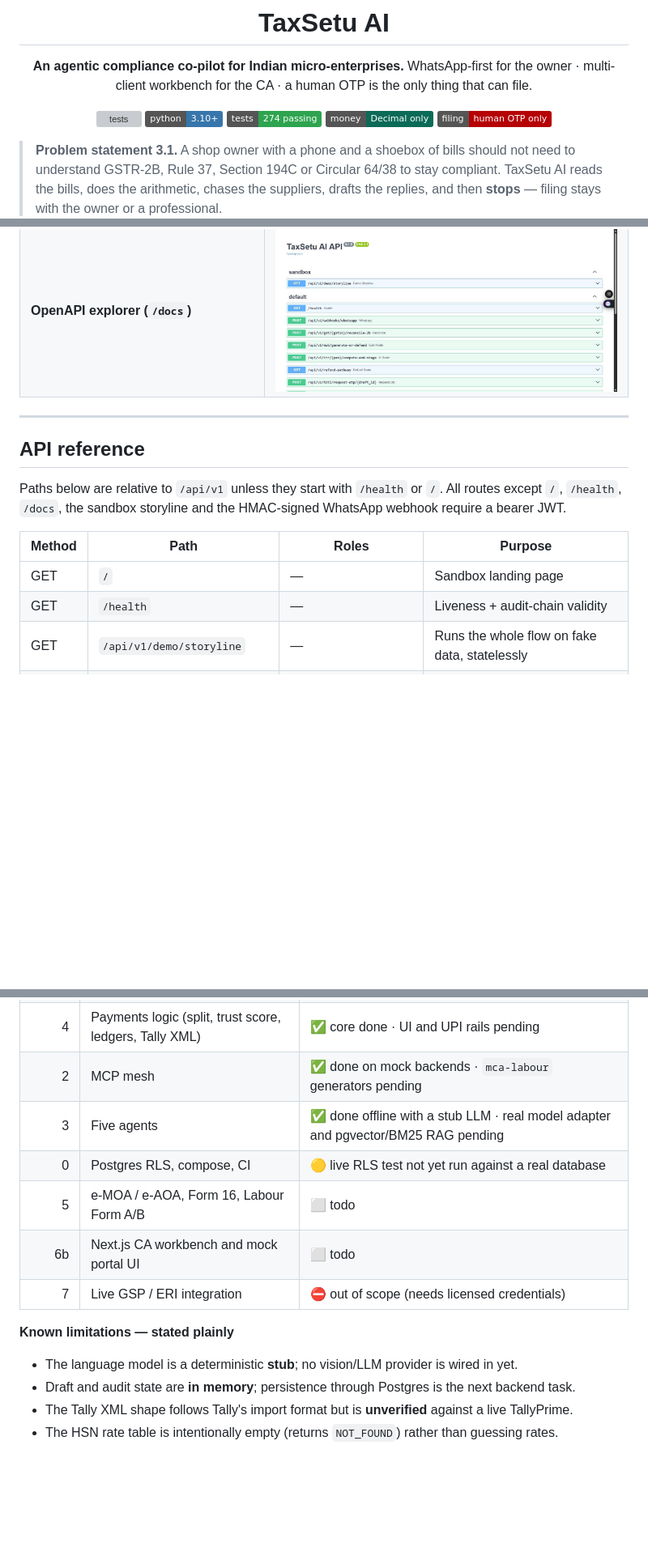
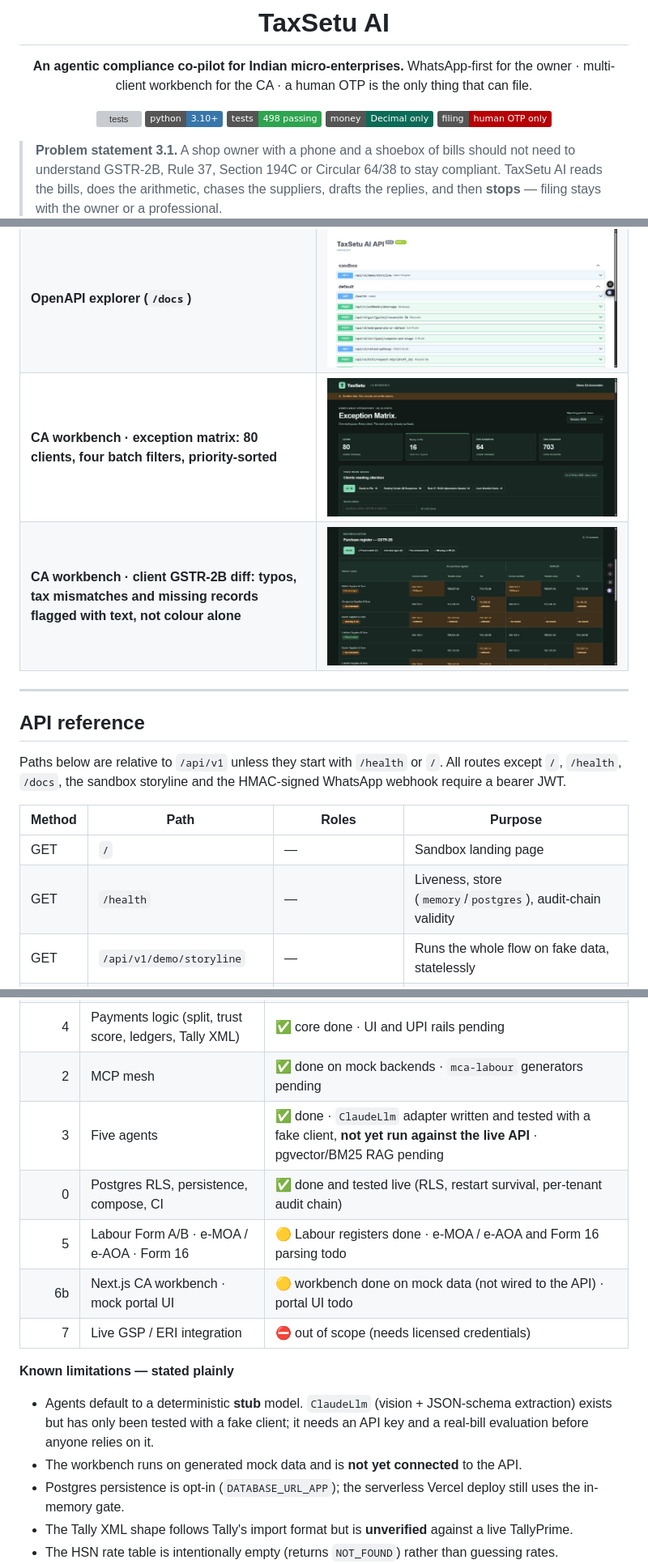
Before and after one commit to loktrishal-05/Kosh-AI, a Markdown page: README.md, 3 parts joined by grey strips. Shown at 81% size. Drawn GitHub-style; pictures changed too: docs/assets/workbench-2b-diff.jpg (added), docs/assets/workbench-matrix.jpg (added); badges without logos; blank space fills up the shorter version; grey boxes are pictures that could not be loaded.

Commit message:
docs+ci: README/PLAN for persistence, workbench, planner, labour; workbench CI job; screenshots

```diff
--- a/README.md
+++ b/README.md
@@ -7,7 +7,7 @@ WhatsApp-first for the owner · multi-client workbench for the CA · a human OTP
 
 [![tests](https://github.com/loktrishal-05/taxsetu-ai/actions/workflows/test.yml/badge.svg)](https://github.com/loktrishal-05/taxsetu-ai/actions/workflows/test.yml)
 ![python](https://img.shields.io/badge/python-3.10%2B-3776ab)
-![tests](https://img.shields.io/badge/tests-274%20passing-2ea44f)
+![tests](https://img.shields.io/badge/tests-498%20passing-2ea44f)
 ![money](https://img.shields.io/badge/money-Decimal%20only-0b6b57)
 ![filing](https://img.shields.io/badge/filing-human%20OTP%20only-b60205)
 
@@ -318,6 +329,8 @@ the MCP mesh and the approval gate on fake data and renders the result.
 | **Agent 3–5 · MOV-07 defence (₹72,000 → ₹1,000), ITR-4, Hindi voice summary** | ![Agents 3-5](docs/assets/storyline-2-defence-itr-handoff.jpg) |
 | **Human gate · wrong OTP refused, correct OTP files, audit chain intact** | ![Human gate](docs/assets/storyline-3-human-gate.jpg) |
 | **OpenAPI explorer (`/docs`)** | ![API docs](docs/assets/api-docs.jpg) |
+| **CA workbench · exception matrix: 80 clients, four batch filters, priority-sorted** | ![Exception matrix](docs/assets/workbench-matrix.jpg) |
+| **CA workbench · client GSTR-2B diff: typos, tax mismatches and missing records flagged with text, not colour alone** | ![2B diff](docs/assets/workbench-2b-diff.jpg) |
 
 ---
 
@@ -328,7 +341,7 @@ Paths below are relative to `/api/v1` unless they start with `/health` or `/`. A
 | Method | Path | Roles | Purpose |
 |--------|------|-------|---------|
 | GET | `/` | — | Sandbox landing page |
-| GET | `/health` | — | Liveness + audit-chain validity |
+| GET | `/health` | — | Liveness, store (`memory`/`postgres`), audit-chain validity |
 | GET | `/api/v1/demo/storyline` | — | Runs the whole flow on fake data, statelessly |
 | POST | `/webhooks/whatsapp` | HMAC | Signed, idempotent inbound messages |
 | POST | `/gst/{gstin}/reconcile-2b` | OWNER, CA | Deterministic 4-way reconciliation |
@@ -432,16 +454,17 @@ The deployed build runs the **mock** portal only. Nothing in this repository can
 | 6a | API gateway, HITL gate, mock portal, audit chain | ✅ done |
 | 4 | Payments logic (split, trust score, ledgers, Tally XML) | ✅ core done · UI and UPI rails pending |
 | 2 | MCP mesh | ✅ done on mock backends · `mca-labour` generators pending |
-| 3 | Five agents | ✅ done offline with a stub LLM · real model adapter and pgvector/BM25 RAG pending |
-| 0 | Postgres RLS, compose, CI | 🟡 live RLS test not yet run against a real database |
-| 5 | e-MOA / e-AOA, Form 16, Labour Form A/B | ⬜ todo |
-| 6b | Next.js CA workbench and mock portal UI | ⬜ todo |
+| 3 | Five agents | ✅ done · `ClaudeLlm` adapter written and tested with a fake client, **not yet run against the live API** · pgvector/BM25 RAG pending |
+| 0 | Postgres RLS, persistence, compose, CI | ✅ done and tested live (RLS, restart survival, per-tenant audit chain) |
+| 5 | Labour Form A/B · e-MOA / e-AOA · Form 16 | 🟡 Labour registers done · e-MOA / e-AOA and Form 16 parsing todo |
+| 6b | Next.js CA workbench · mock portal UI | 🟡 workbench done on mock data (not wired to the API) · portal UI todo |
 | 7 | Live GSP / ERI integration | ⛔ out of scope (needs licensed credentials) |
 
 **Known limitations — stated plainly**
 
-* The language model is a deterministic **stub**; no vision/LLM provider is wired in yet.
-* Draft and audit state are **in memory**; persistence through Postgres is the next backend task.
+* Agents default to a deterministic **stub** model. `ClaudeLlm` (vision + JSON-schema extraction) exists but has only been tested with a fake client; it needs an API key and a real-bill evaluation before anyone relies on it.
+* The workbench runs on generated mock data and is **not yet connected** to the API.
+* Postgres persistence is opt-in (`DATABASE_URL_APP`); the serverless Vercel deploy still uses the in-memory gate.
 * The Tally XML shape follows Tally's import format but is **unverified** against a live TallyPrime.
 * The HSN rate table is intentionally empty (returns `NOT_FOUND`) rather than guessing rates.
 * The report's settlement example is internally inconsistent (₹2,370 of deductions against a quoted ₹97,820 credit); the engine follows the arithmetic (₹97,630).
```
Also changed, not shown: other parts of README.md (+38 -18 lines), docs/PLAN.md (+3 -3 lines), 3 other files.
